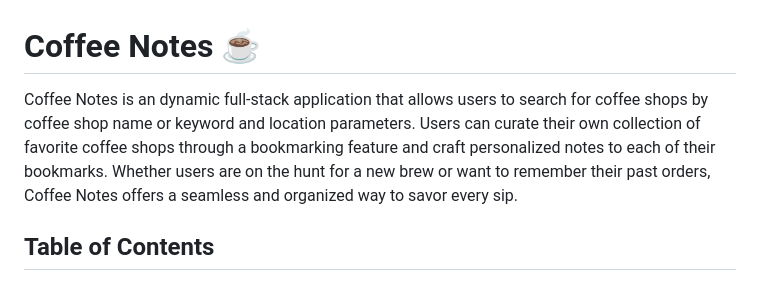
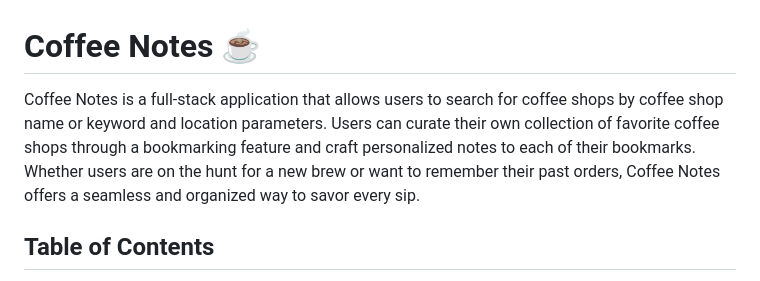
Before and after one commit to victoria-vu/Coffee-Notes, a Markdown page: README.md, the part around the change. Drawn GitHub-style.

```diff
--- a/README.md
+++ b/README.md
@@ -1,5 +1,5 @@
 # Coffee Notes ☕️
-Coffee Notes is an dynamic full-stack application that allows users to search for coffee shops by coffee shop name or keyword and location parameters. Users can curate their own collection of favorite coffee shops through a bookmarking feature and craft personalized notes to each of their bookmarks. Whether users are on the hunt for a new brew or want to remember their past orders, Coffee Notes offers a seamless and organized way to savor every sip.
+Coffee Notes is a full-stack application that allows users to search for coffee shops by coffee shop name or keyword and location parameters. Users can curate their own collection of favorite coffee shops through a bookmarking feature and craft personalized notes to each of their bookmarks. Whether users are on the hunt for a new brew or want to remember their past orders, Coffee Notes offers a seamless and organized way to savor every sip.
 
 ## Table of Contents
 1. [Technologies Used](#technologies-used)
```
